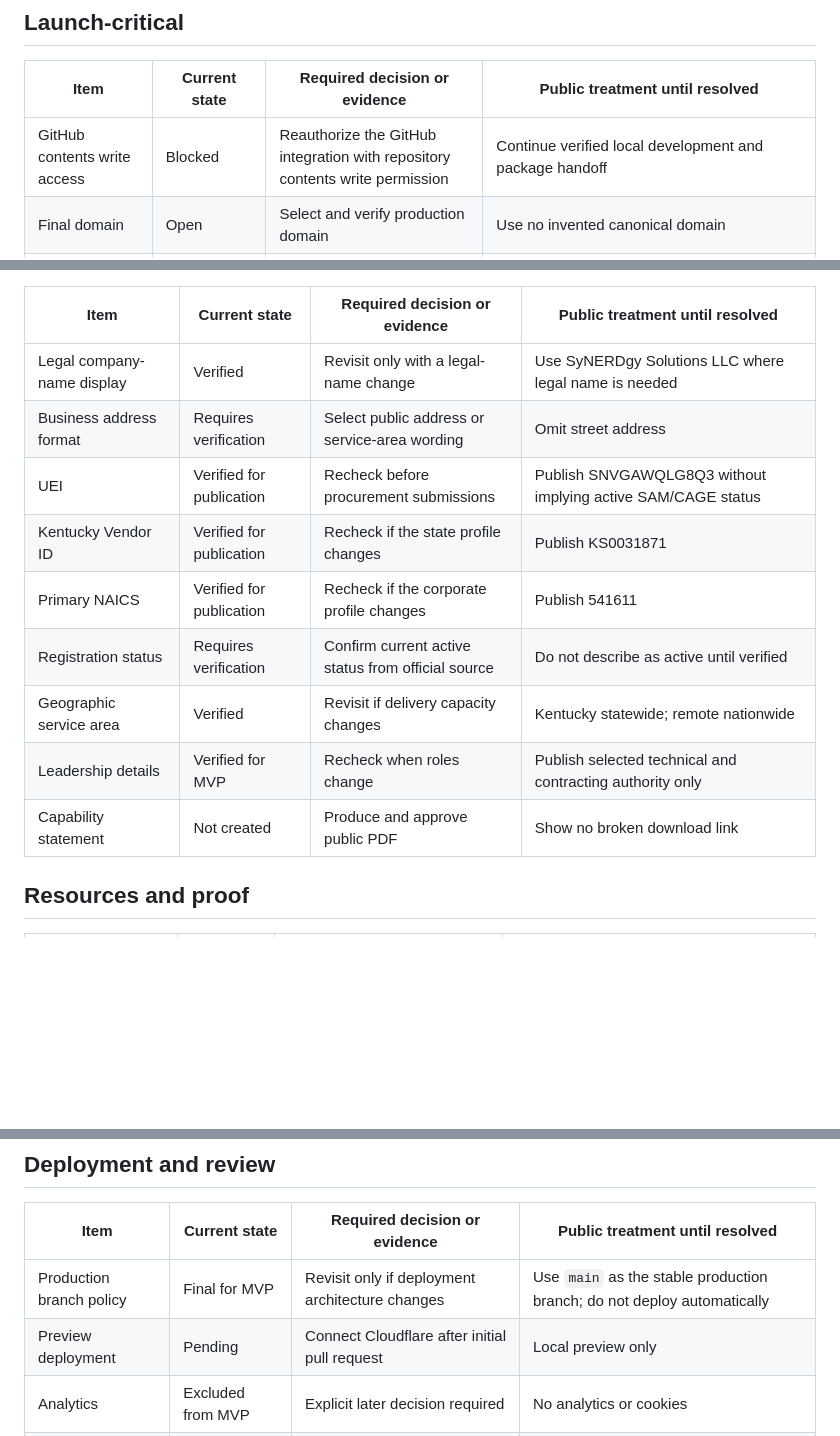
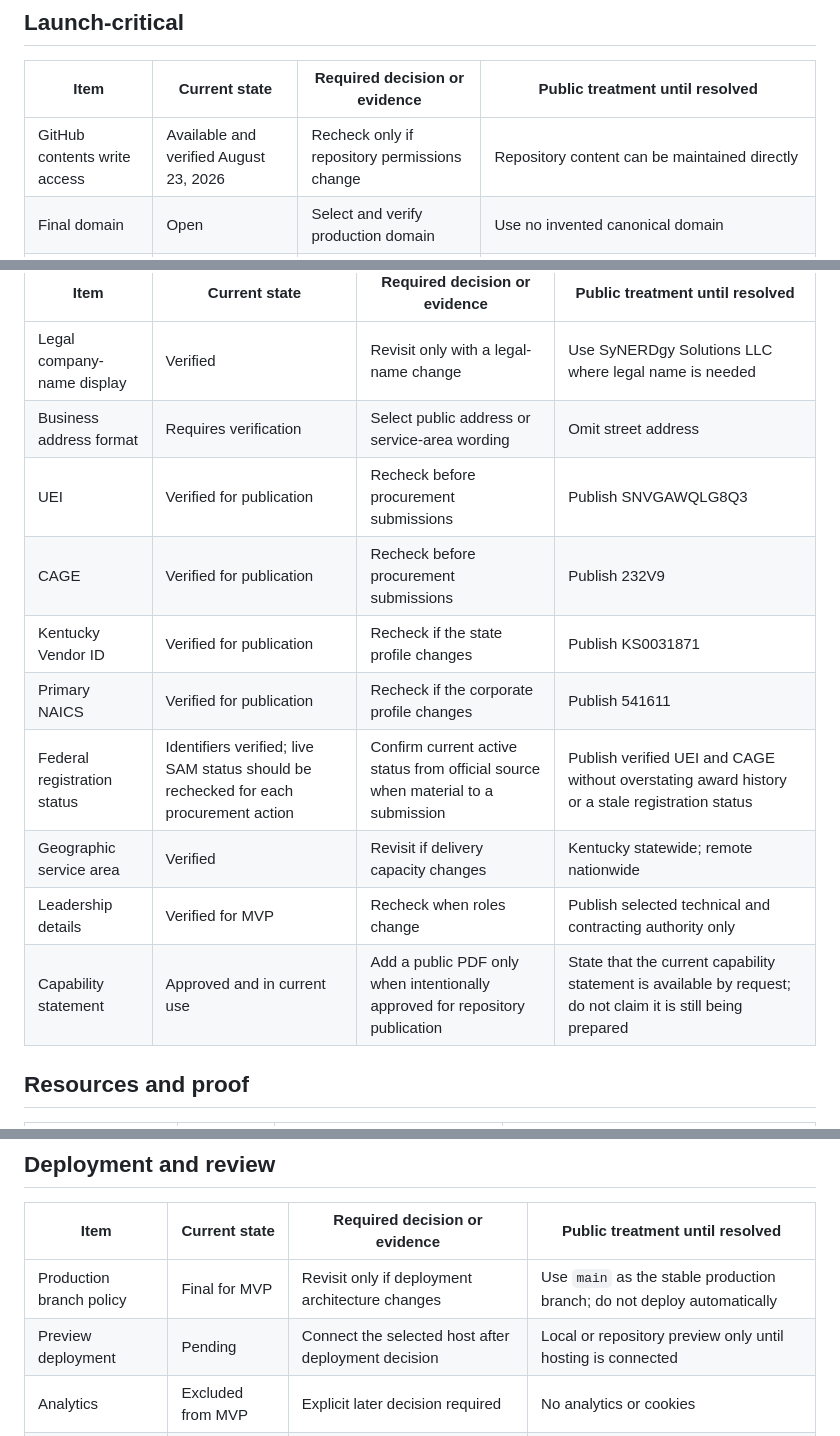
Before and after one commit to Brandys-AlgoRythem/SyNERDgySolutions, a Markdown page: docs/OPEN-ITEMS.md, 3 parts joined by grey strips. Rendered like a GitHub page; blank space fills up the shorter version.

Commit message:
Resolve contracting and capability statement open items

```diff
--- a/docs/OPEN-ITEMS.md
+++ b/docs/OPEN-ITEMS.md
@@ -6,7 +6,7 @@ This register tracks unresolved items without placing inaccurate placeholders on
 
 | Item | Current state | Required decision or evidence | Public treatment until resolved |
 |---|---|---|---|
-| GitHub contents write access | Blocked | Reauthorize the GitHub integration with repository contents write permission | Continue verified local development and package handoff |
+| GitHub contents write access | Available and verified August 23, 2026 | Recheck only if repository permissions change | Repository content can be maintained directly |
 | Final domain | Open | Select and verify production domain | Use no invented canonical domain |
 | Cloudflare Pages project | Not connected | Approve project and repository connection | Document deployment only |
 | Final logo files | Pending | Provide approved SVG and high-resolution PNG assets | Use text wordmark during shell build |
@@ -29,13 +29,14 @@ This register tracks unresolved items without placing inaccurate placeholders on
 |---|---|---|---|
 | Legal company-name display | Verified | Revisit only with a legal-name change | Use SyNERDgy Solutions LLC where legal name is needed |
 | Business address format | Requires verification | Select public address or service-area wording | Omit street address |
-| UEI | Verified for publication | Recheck before procurement submissions | Publish SNVGAWQLG8Q3 without implying active SAM/CAGE status |
+| UEI | Verified for publication | Recheck before procurement submissions | Publish SNVGAWQLG8Q3 |
+| CAGE | Verified for publication | Recheck before procurement submissions | Publish 232V9 |
 | Kentucky Vendor ID | Verified for publication | Recheck if the state profile changes | Publish KS0031871 |
 | Primary NAICS | Verified for publication | Recheck if the corporate profile changes | Publish 541611 |
-| Registration status | Requires verification | Confirm current active status from official source | Do not describe as active until verified |
+| Federal registration status | Identifiers verified; live SAM status should be rechecked for each procurement action | Confirm current active status from official source when material to a submission | Publish verified UEI and CAGE without overstating award history or a stale registration status |
 | Geographic service area | Verified | Revisit if delivery capacity changes | Kentucky statewide; remote nationwide |
 | Leadership details | Verified for MVP | Recheck when roles change | Publish selected technical and contracting authority only |
-| Capability statement | Not created | Produce and approve public PDF | Show no broken download link |
+| Capability statement | Approved and in current use | Add a public PDF only when intentionally approved for repository publication | State that the current capability statement is available by request; do not claim it is still being prepared |
 
 ## Resources and proof
 
@@ -64,6 +65,6 @@ This register tracks unresolved items without placing inaccurate placeholders on
 | Item | Current state | Required decision or evidence | Public treatment until resolved |
 |---|---|---|---|
 | Production branch policy | Final for MVP | Revisit only if deployment architecture changes | Use `main` as the stable production branch; do not deploy automatically |
-| Preview deployment | Pending | Connect Cloudflare after initial pull request | Local preview only |
+| Preview deployment | Pending | Connect the selected host after deployment decision | Local or repository preview only until hosting is connected |
 | Analytics | Excluded from MVP | Explicit later decision required | No analytics or cookies |
 | Privacy language | Working | Verify implementation matches statement | State that the shell uses no tracking or cookies |
```
